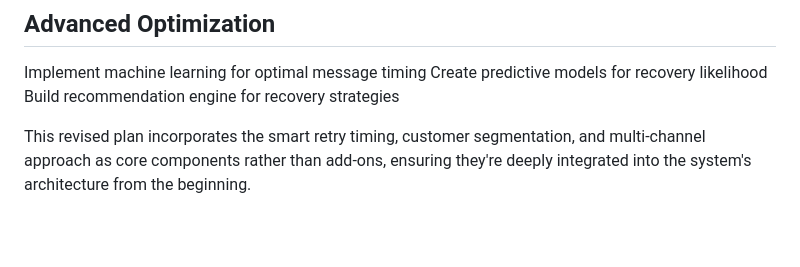
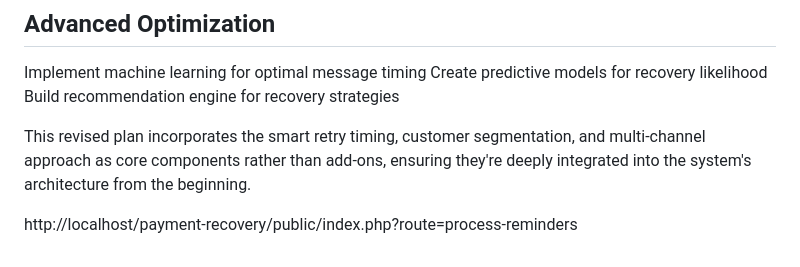
Before and after one commit to khurrameycon/payment-recovery-system, a Markdown page: README.md, the part around the change. Drawn GitHub-style; blank space fills up the shorter version.

```diff
--- a/README.md
+++ b/README.md
@@ -97,3 +97,6 @@ Build recommendation engine for recovery strategies
 
 
 This revised plan incorporates the smart retry timing, customer segmentation, and multi-channel approach as core components rather than add-ons, ensuring they're deeply integrated into the system's architecture from the beginning.
+
+
+http://localhost/payment-recovery/public/index.php?route=process-reminders
```
